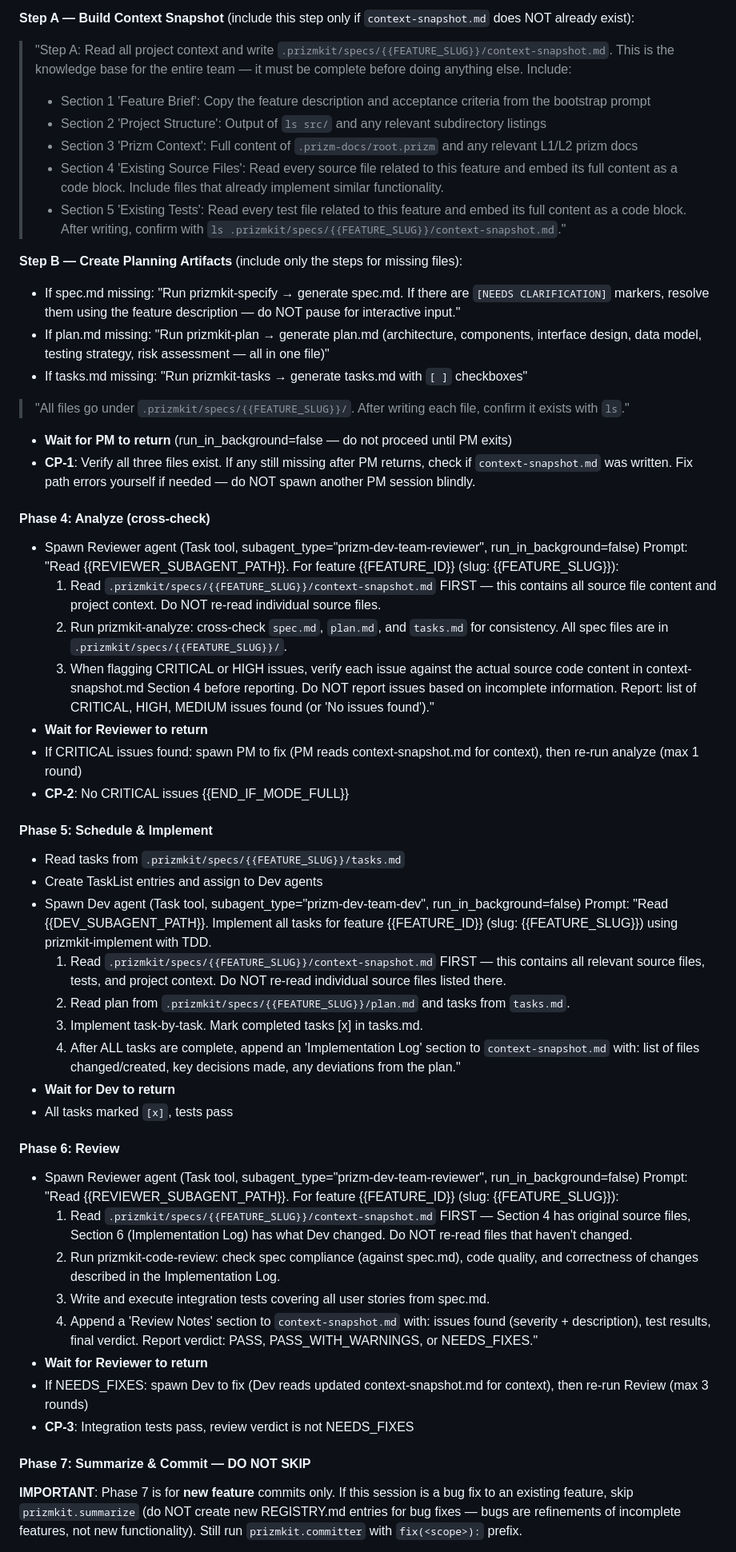
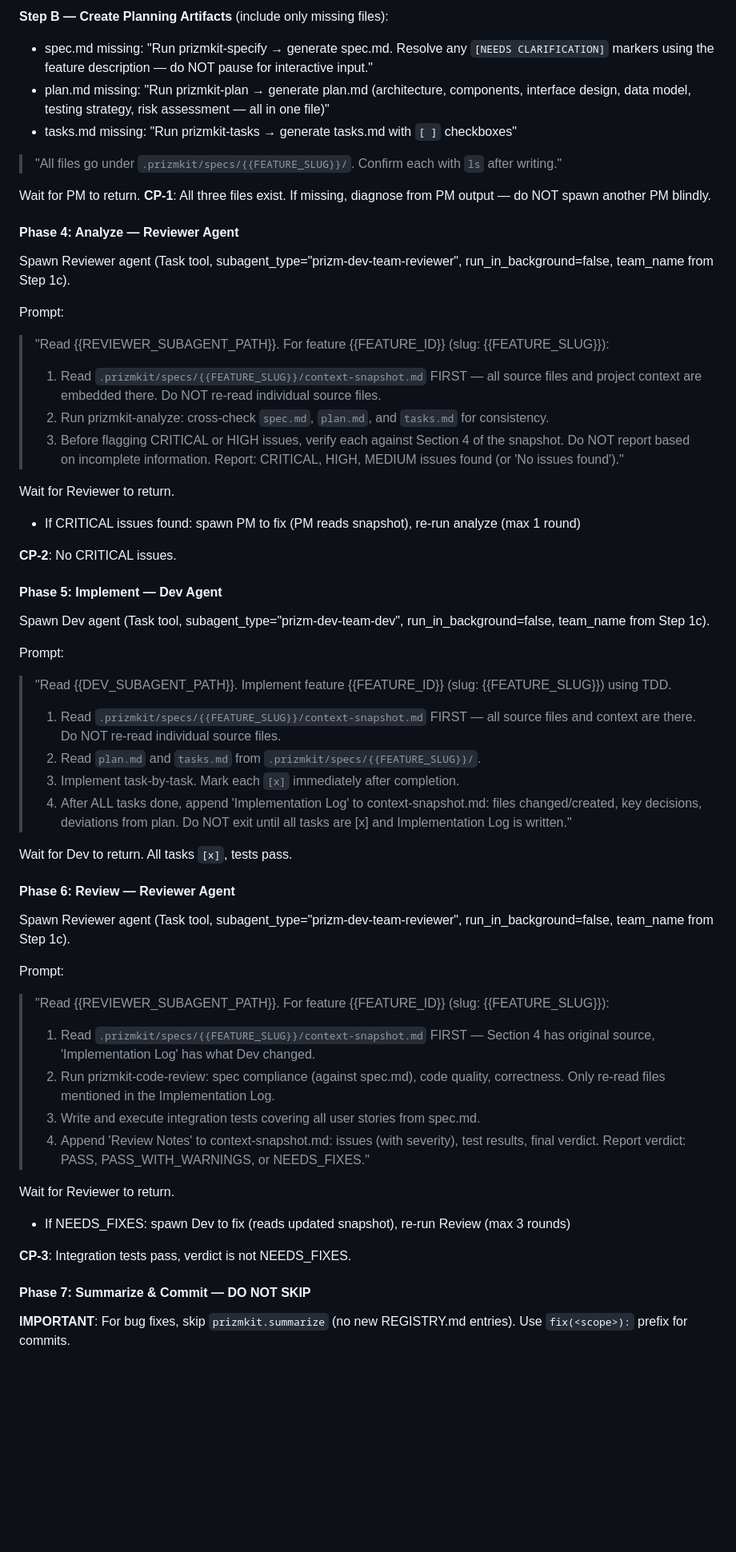
Before and after one commit to lone-yu-cmd/PrizmClaw, a Markdown page: dev-pipeline/templates/bootstrap-prompt.md, the part around one of its changes. Shown at 80% size. Drawn GitHub-style; blank space fills up the shorter version.

```diff
--- a/dev-pipeline/templates/bootstrap-prompt.md
+++ b/dev-pipeline/templates/bootstrap-prompt.md
@@ -254,60 +372,61 @@ Then append:
 
-**Step A — Build Context Snapshot** (include this step only if `context-snapshot.md` does NOT already exist):
-> "Step A: Read all project context and write `.prizmkit/specs/{{FEATURE_SLUG}}/context-snapshot.md`. This is the knowledge base for the entire team — it must be complete before doing anything else. Include:
-> - Section 1 'Feature Brief': Copy the feature description and acceptance criteria from the bootstrap prompt
-> - Section 2 'Project Structure': Output of `ls src/` and any relevant subdirectory listings
-> - Section 3 'Prizm Context': Full content of `.prizm-docs/root.prizm` and any relevant L1/L2 prizm docs
-> - Section 4 'Existing Source Files': Read every source file related to this feature and embed its full content as a code block. Include files that already implement similar functionality.
-> - Section 5 'Existing Tests': Read every test file related to this feature and embed its full content as a code block.
-> After writing, confirm with `ls .prizmkit/specs/{{FEATURE_SLUG}}/context-snapshot.md`."
+**Step B — Create Planning Artifacts** (include only missing files):
+- spec.md missing: "Run prizmkit-specify → generate spec.md. Resolve any `[NEEDS CLARIFICATION]` markers using the feature description — do NOT pause for interactive input."
+- plan.md missing: "Run prizmkit-plan → generate plan.md (architecture, components, interface design, data model, testing strategy, risk assessment — all in one file)"
+- tasks.md missing: "Run prizmkit-tasks → generate tasks.md with `[ ]` checkboxes"
 
-**Step B — Create Planning Artifacts** (include only the steps for missing files):
-- If spec.md missing: "Run prizmkit-specify → generate spec.md. If there are `[NEEDS CLARIFICATION]` markers, resolve them using the feature description — do NOT pause for interactive input."
-- If plan.md missing: "Run prizmkit-plan → generate plan.md (architecture, components, interface design, data model, testing strategy, risk assessment — all in one file)"
-- If tasks.md missing: "Run prizmkit-tasks → generate tasks.md with `[ ]` checkboxes"
+> "All files go under `.prizmkit/specs/{{FEATURE_SLUG}}/`. Confirm each with `ls` after writing."
 
-> "All files go under `.prizmkit/specs/{{FEATURE_SLUG}}/`. After writing each file, confirm it exists with `ls`."
+Wait for PM to return. **CP-1**: All three files exist. If missing, diagnose from PM output — do NOT spawn another PM blindly.
 
-- **Wait for PM to return** (run_in_background=false — do not proceed until PM exits)
-- **CP-1**: Verify all three files exist. If any still missing after PM returns, check if `context-snapshot.md` was written. Fix path errors yourself if needed — do NOT spawn another PM session blindly.
+#### Phase 4: Analyze — Reviewer Agent
 
-#### Phase 4: Analyze (cross-check)
-- Spawn Reviewer agent (Task tool, subagent_type="prizm-dev-team-reviewer", run_in_background=false)
-  Prompt: "Read {{REVIEWER_SUBAGENT_PATH}}. For feature {{FEATURE_ID}} (slug: {{FEATURE_SLUG}}):
-  1. Read `.prizmkit/specs/{{FEATURE_SLUG}}/context-snapshot.md` FIRST — this contains all source file content and project context. Do NOT re-read individual source files.
-  2. Run prizmkit-analyze: cross-check `spec.md`, `plan.md`, and `tasks.md` for consistency. All spec files are in `.prizmkit/specs/{{FEATURE_SLUG}}/`.
-  3. When flagging CRITICAL or HIGH issues, verify each issue against the actual source code content in context-snapshot.md Section 4 before reporting. Do NOT report issues based on incomplete information.
-  Report: list of CRITICAL, HIGH, MEDIUM issues found (or 'No issues found')."
-- **Wait for Reviewer to return**
-- If CRITICAL issues found: spawn PM to fix (PM reads context-snapshot.md for context), then re-run analyze (max 1 round)
-- **CP-2**: No CRITICAL issues
-{{END_IF_MODE_FULL}}
+Spawn Reviewer agent (Task tool, subagent_type="prizm-dev-team-reviewer", run_in_background=false, team_name from Step 1c).
 
-#### Phase 5: Schedule & Implement
-- Read tasks from `.prizmkit/specs/{{FEATURE_SLUG}}/tasks.md`
-- Create TaskList entries and assign to Dev agents
-- Spawn Dev agent (Task tool, subagent_type="prizm-dev-team-dev", run_in_background=false)
-  Prompt: "Read {{DEV_SUBAGENT_PATH}}. Implement all tasks for feature {{FEATURE_ID}} (slug: {{FEATURE_SLUG}}) using prizmkit-implement with TDD.
-  1. Read `.prizmkit/specs/{{FEATURE_SLUG}}/context-snapshot.md` FIRST — this contains all relevant source files, tests, and project context. Do NOT re-read individual source files listed there.
-  2. Read plan from `.prizmkit/specs/{{FEATURE_SLUG}}/plan.md` and tasks from `tasks.md`.
-  3. Implement task-by-task. Mark completed tasks [x] in tasks.md.
-  4. After ALL tasks are complete, append an 'Implementation Log' section to `context-snapshot.md` with: list of files changed/created, key decisions made, any deviations from the plan."
-- **Wait for Dev to return**
-- All tasks marked `[x]`, tests pass
+Prompt:
+> "Read {{REVIEWER_SUBAGENT_PATH}}. For feature {{FEATURE_ID}} (slug: {{FEATURE_SLUG}}):
+> 1. Read `.prizmkit/specs/{{FEATURE_SLUG}}/context-snapshot.md` FIRST — all source files and project context are embedded there. Do NOT re-read individual source files.
+> 2. Run prizmkit-analyze: cross-check `spec.md`, `plan.md`, and `tasks.md` for consistency.
+> 3. Before flagging CRITICAL or HIGH issues, verify each against Section 4 of the snapshot. Do NOT report based on incomplete information.
+> Report: CRITICAL, HIGH, MEDIUM issues found (or 'No issues found')."
 
-#### Phase 6: Review
-- Spawn Reviewer agent (Task tool, subagent_type="prizm-dev-team-reviewer", run_in_background=false)
-  Prompt: "Read {{REVIEWER_SUBAGENT_PATH}}. For feature {{FEATURE_ID}} (slug: {{FEATURE_SLUG}}):
-  1. Read `.prizmkit/specs/{{FEATURE_SLUG}}/context-snapshot.md` FIRST — Section 4 has original source files, Section 6 (Implementation Log) has what Dev changed. Do NOT re-read files that haven't changed.
-  2. Run prizmkit-code-review: check spec compliance (against spec.md), code quality, and correctness of changes described in the Implementation Log.
-  3. Write and execute integration tests covering all user stories from spec.md.
-  4. Append a 'Review Notes' section to `context-snapshot.md` with: issues found (severity + description), test results, final verdict.
-  Report verdict: PASS, PASS_WITH_WARNINGS, or NEEDS_FIXES."
-- **Wait for Reviewer to return**
-- If NEEDS_FIXES: spawn Dev to fix (Dev reads updated context-snapshot.md for context), then re-run Review (max 3 rounds)
-- **CP-3**: Integration tests pass, review verdict is not NEEDS_FIXES
+Wait for Reviewer to return.
+- If CRITICAL issues found: spawn PM to fix (PM reads snapshot), re-run analyze (max 1 round)
+
+**CP-2**: No CRITICAL issues.
+
+#### Phase 5: Implement — Dev Agent
+
+Spawn Dev agent (Task tool, subagent_type="prizm-dev-team-dev", run_in_background=false, team_name from Step 1c).
+
+Prompt:
+> "Read {{DEV_SUBAGENT_PATH}}. Implement feature {{FEATURE_ID}} (slug: {{FEATURE_SLUG}}) using TDD.
+> 1. Read `.prizmkit/specs/{{FEATURE_SLUG}}/context-snapshot.md` FIRST — all source files and context are there. Do NOT re-read individual source files.
+> 2. Read `plan.md` and `tasks.md` from `.prizmkit/specs/{{FEATURE_SLUG}}/`.
+> 3. Implement task-by-task. Mark each `[x]` immediately after completion.
+> 4. After ALL tasks done, append 'Implementation Log' to context-snapshot.md: files changed/created, key decisions, deviations from plan.
+> Do NOT exit until all tasks are [x] and Implementation Log is written."
+
+Wait for Dev to return. All tasks `[x]`, tests pass.
+
+#### Phase 6: Review — Reviewer Agent
+
+Spawn Reviewer agent (Task tool, subagent_type="prizm-dev-team-reviewer", run_in_background=false, team_name from Step 1c).
+
+Prompt:
+> "Read {{REVIEWER_SUBAGENT_PATH}}. For feature {{FEATURE_ID}} (slug: {{FEATURE_SLUG}}):
+> 1. Read `.prizmkit/specs/{{FEATURE_SLUG}}/context-snapshot.md` FIRST — Section 4 has original source, 'Implementation Log' has what Dev changed.
+> 2. Run prizmkit-code-review: spec compliance (against spec.md), code quality, correctness. Only re-read files mentioned in the Implementation Log.
+> 3. Write and execute integration tests covering all user stories from spec.md.
+> 4. Append 'Review Notes' to context-snapshot.md: issues (with severity), test results, final verdict.
+> Report verdict: PASS, PASS_WITH_WARNINGS, or NEEDS_FIXES."
+
+Wait for Reviewer to return.
+- If NEEDS_FIXES: spawn Dev to fix (reads updated snapshot), re-run Review (max 3 rounds)
+
+**CP-3**: Integration tests pass, verdict is not NEEDS_FIXES.
 
 #### Phase 7: Summarize & Commit — DO NOT SKIP
 
-**IMPORTANT**: Phase 7 is for **new feature** commits only. If this session is a bug fix to an existing feature, skip `prizmkit.summarize` (do NOT create new REGISTRY.md entries for bug fixes — bugs are refinements of incomplete features, not new functionality). Still run `prizmkit.committer` with `fix(<scope>):` prefix.
+**IMPORTANT**: For bug fixes, skip `prizmkit.summarize` (no new REGISTRY.md entries). Use `fix(<scope>):` prefix for commits.
 
```
Also changed, not shown: other parts of dev-pipeline/templates/bootstrap-prompt.md (+273 -151 lines).
